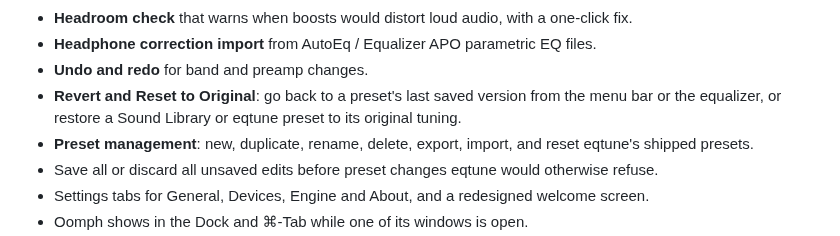
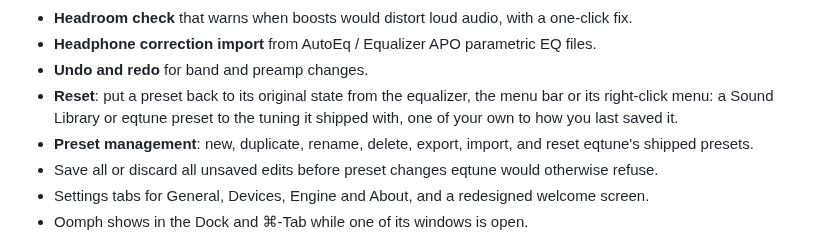
Before and after one commit to immdipu/oomph, a Markdown page: CHANGELOG.md, the part around the change. GitHub-like rendering.

```diff
--- a/CHANGELOG.md
+++ b/CHANGELOG.md
@@ -23,8 +23,9 @@ All notable changes to Oomph are documented here. The format follows
 - **Headroom check** that warns when boosts would distort loud audio, with a one-click fix.
 - **Headphone correction import** from AutoEq / Equalizer APO parametric EQ files.
 - **Undo and redo** for band and preamp changes.
-- **Revert and Reset to Original**: go back to a preset's last saved version from the menu
-  bar or the equalizer, or restore a Sound Library or eqtune preset to its original tuning.
+- **Reset**: put a preset back to its original state from the equalizer, the menu bar or its
+  right-click menu: a Sound Library or eqtune preset to the tuning it shipped with, one of
+  your own to how you last saved it.
 - **Preset management**: new, duplicate, rename, delete, export, import, and reset eqtune's
   shipped presets.
 - Save all or discard all unsaved edits before preset changes eqtune would otherwise refuse.
```
Also changed, not shown: README.md (+1 -1 lines), Docs/images/equalizer-dark.png, Docs/images/equalizer-light.png, Docs/images/menu-dark.png, Docs/images/menu-light.png, 4 other files.
